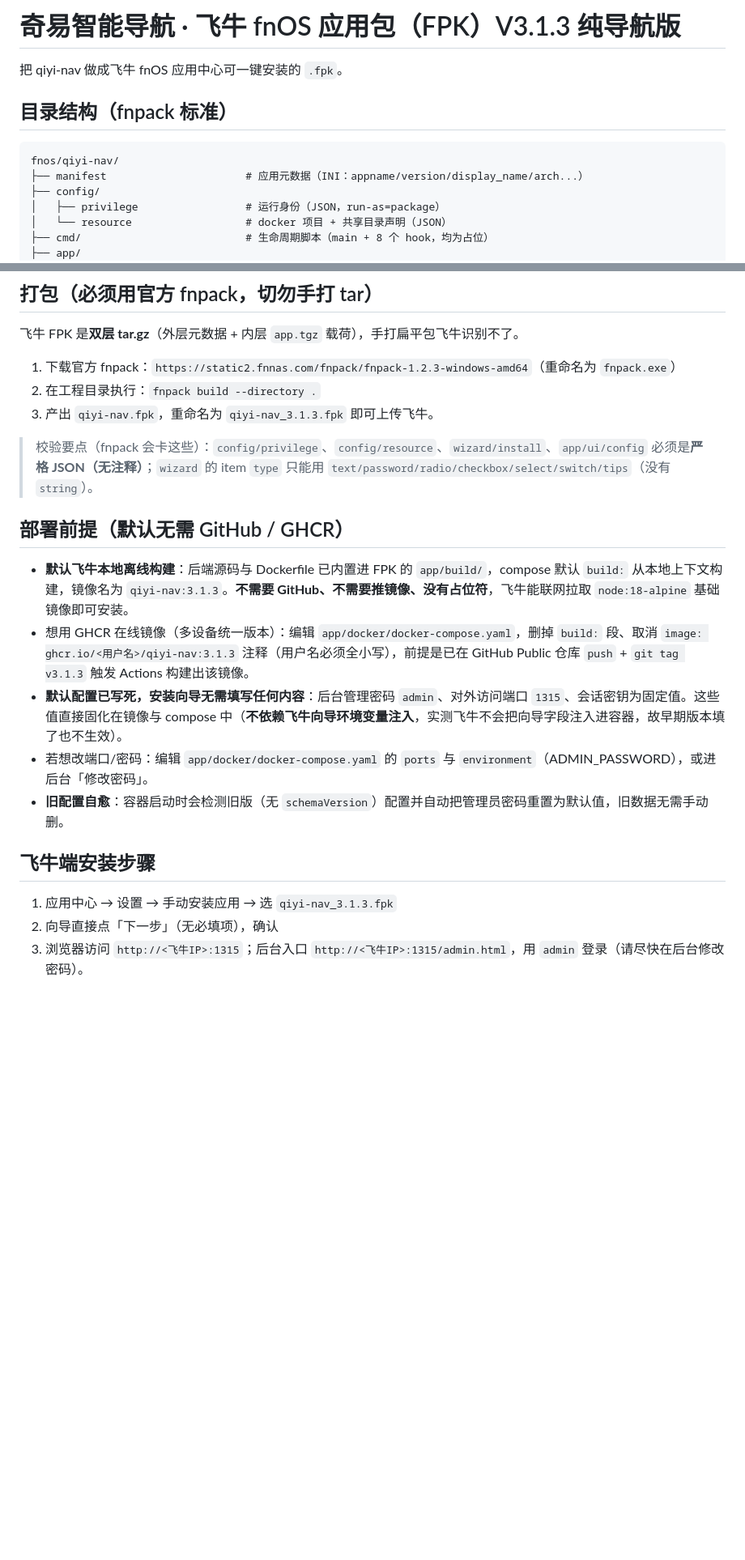
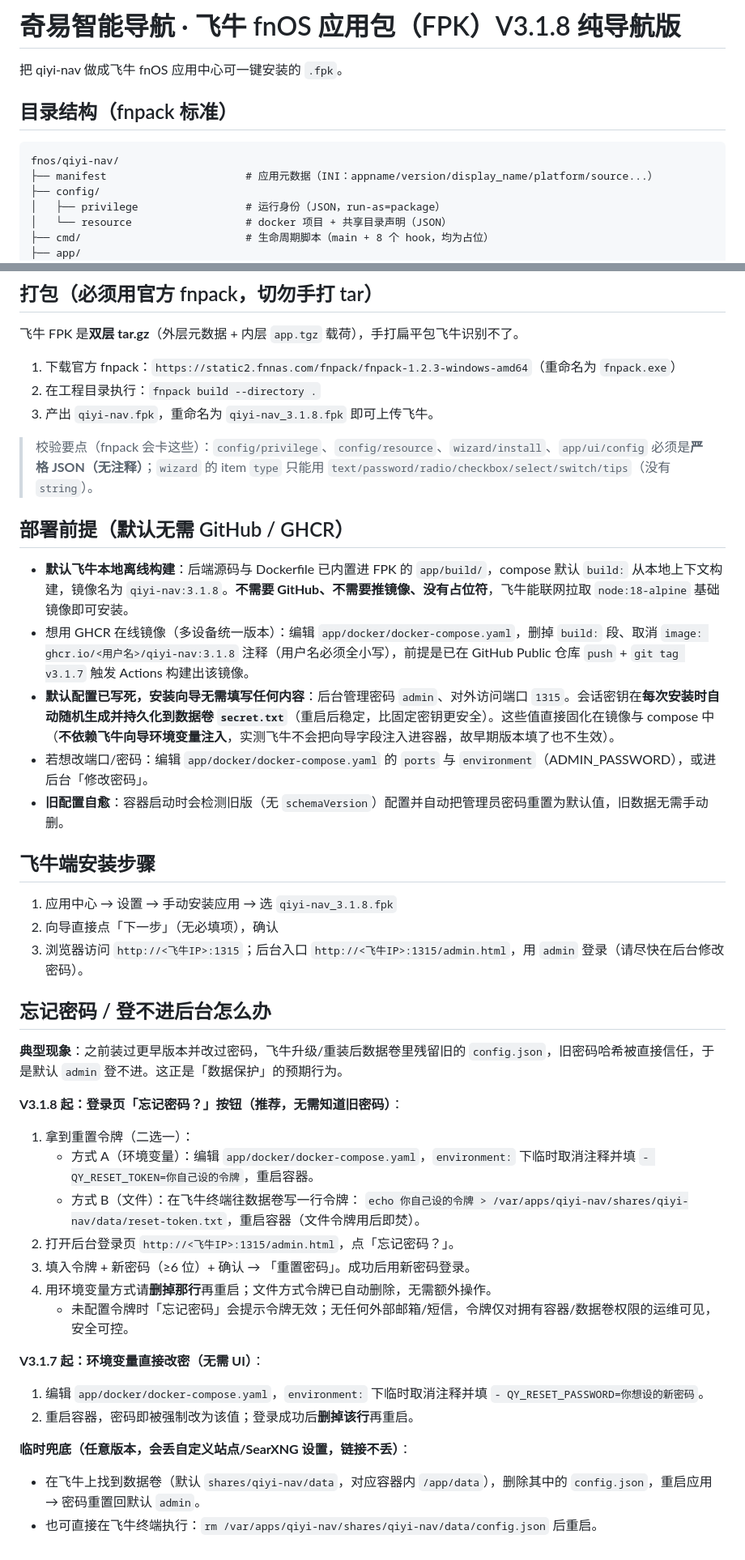
Before and after one commit to martinfengdz/hao123, a Markdown page: fnos/qiyi-nav/README.md, 2 parts joined by grey strips. Shown at 81% size. Rendered like a GitHub page; blank space fills up the shorter version.

Commit message:
Publish hao123 V3.3.01

````diff
--- a/fnos/qiyi-nav/README.md
+++ b/fnos/qiyi-nav/README.md
@@ -1,11 +1,11 @@
-# 奇易智能导航 · 飞牛 fnOS 应用包（FPK）V3.1.3 纯导航版
+# 奇易智能导航 · 飞牛 fnOS 应用包（FPK）V3.1.8 纯导航版
 
 把 qiyi-nav 做成飞牛 fnOS 应用中心可一键安装的 `.fpk`。
 
 ## 目录结构（fnpack 标准）
 ```
 fnos/qiyi-nav/
-├── manifest                      # 应用元数据（INI：appname/version/display_name/arch...）
+├── manifest                      # 应用元数据（INI：appname/version/display_name/platform/source...）
 ├── config/
 │   ├── privilege                 # 运行身份（JSON，run-as=package）
 │   └── resource                  # docker 项目 + 共享目录声明（JSON）
@@ -22,18 +22,39 @@ fnos/qiyi-nav/
 飞牛 FPK 是**双层 tar.gz**（外层元数据 + 内层 `app.tgz` 载荷），手打扁平包飞牛识别不了。
 1. 下载官方 fnpack：`https://static2.fnnas.com/fnpack/fnpack-1.2.3-windows-amd64`（重命名为 `fnpack.exe`）
 2. 在工程目录执行：`fnpack build --directory .`
-3. 产出 `qiyi-nav.fpk`，重命名为 `qiyi-nav_3.1.3.fpk` 即可上传飞牛。
+3. 产出 `qiyi-nav.fpk`，重命名为 `qiyi-nav_3.1.8.fpk` 即可上传飞牛。
 
 > 校验要点（fnpack 会卡这些）：`config/privilege`、`config/resource`、`wizard/install`、`app/ui/config` 必须是**严格 JSON（无注释）**；`wizard` 的 item `type` 只能用 `text/password/radio/checkbox/select/switch/tips`（没有 `string`）。
 
 ## 部署前提（默认无需 GitHub / GHCR）
-- **默认飞牛本地离线构建**：后端源码与 Dockerfile 已内置进 FPK 的 `app/build/`，compose 默认 `build:` 从本地上下文构建，镜像名为 `qiyi-nav:3.1.3`。**不需要 GitHub、不需要推镜像、没有占位符**，飞牛能联网拉取 `node:18-alpine` 基础镜像即可安装。
-- 想用 GHCR 在线镜像（多设备统一版本）：编辑 `app/docker/docker-compose.yaml`，删掉 `build:` 段、取消 `image: ghcr.io/<用户名>/qiyi-nav:3.1.3` 注释（用户名必须全小写），前提是已在 GitHub Public 仓库 `push` + `git tag v3.1.3` 触发 Actions 构建出该镜像。
-- **默认配置已写死，安装向导无需填写任何内容**：后台管理密码 `admin`、对外访问端口 `1315`、会话密钥为固定值。这些值直接固化在镜像与 compose 中（**不依赖飞牛向导环境变量注入**，实测飞牛不会把向导字段注入进容器，故早期版本填了也不生效）。
+- **默认飞牛本地离线构建**：后端源码与 Dockerfile 已内置进 FPK 的 `app/build/`，compose 默认 `build:` 从本地上下文构建，镜像名为 `qiyi-nav:3.1.8`。**不需要 GitHub、不需要推镜像、没有占位符**，飞牛能联网拉取 `node:18-alpine` 基础镜像即可安装。
+- 想用 GHCR 在线镜像（多设备统一版本）：编辑 `app/docker/docker-compose.yaml`，删掉 `build:` 段、取消 `image: ghcr.io/<用户名>/qiyi-nav:3.1.8` 注释（用户名必须全小写），前提是已在 GitHub Public 仓库 `push` + `git tag v3.1.7` 触发 Actions 构建出该镜像。
+- **默认配置已写死，安装向导无需填写任何内容**：后台管理密码 `admin`、对外访问端口 `1315`。会话密钥在**每次安装时自动随机生成并持久化到数据卷 `secret.txt`**（重启后稳定，比固定密钥更安全）。这些值直接固化在镜像与 compose 中（**不依赖飞牛向导环境变量注入**，实测飞牛不会把向导字段注入进容器，故早期版本填了也不生效）。
 - 若想改端口/密码：编辑 `app/docker/docker-compose.yaml` 的 `ports` 与 `environment`（ADMIN_PASSWORD），或进后台「修改密码」。
 - **旧配置自愈**：容器启动时会检测旧版（无 `schemaVersion`）配置并自动把管理员密码重置为默认值，旧数据无需手动删。
 
 ## 飞牛端安装步骤
-1. 应用中心 → 设置 → 手动安装应用 → 选 `qiyi-nav_3.1.3.fpk`
+1. 应用中心 → 设置 → 手动安装应用 → 选 `qiyi-nav_3.1.8.fpk`
 2. 向导直接点「下一步」（无必填项），确认
 3. 浏览器访问 `http://<飞牛IP>:1315`；后台入口 `http://<飞牛IP>:1315/admin.html`，用 `admin` 登录（请尽快在后台修改密码）。
+
+## 忘记密码 / 登不进后台怎么办
+**典型现象**：之前装过更早版本并改过密码，飞牛升级/重装后数据卷里残留旧的 `config.json`，旧密码哈希被直接信任，于是默认 `admin` 登不进。这正是「数据保护」的预期行为。
+
+**V3.1.8 起：登录页「忘记密码？」按钮（推荐，无需知道旧密码）**：
+1. 拿到重置令牌（二选一）：
+   - 方式 A（环境变量）：编辑 `app/docker/docker-compose.yaml`，`environment:` 下临时取消注释并填 `- QY_RESET_TOKEN=你自己设的令牌`，重启容器。
+   - 方式 B（文件）：在飞牛终端往数据卷写一行令牌：
+     `echo 你自己设的令牌 > /var/apps/qiyi-nav/shares/qiyi-nav/data/reset-token.txt`，重启容器（文件令牌用后即焚）。
+2. 打开后台登录页 `http://<飞牛IP>:1315/admin.html`，点「忘记密码？」。
+3. 填入令牌 + 新密码（≥6 位）+ 确认 → 「重置密码」。成功后用新密码登录。
+4. 用环境变量方式请**删掉那行**再重启；文件方式令牌已自动删除，无需额外操作。
+   - 未配置令牌时「忘记密码」会提示令牌无效；无任何外部邮箱/短信，令牌仅对拥有容器/数据卷权限的运维可见，安全可控。
+
+**V3.1.7 起：环境变量直接改密（无需 UI）**：
+1. 编辑 `app/docker/docker-compose.yaml`，`environment:` 下临时取消注释并填 `- QY_RESET_PASSWORD=你想设的新密码`。
+2. 重启容器，密码即被强制改为该值；登录成功后**删掉该行**再重启。
+
+**临时兜底（任意版本，会丢自定义站点/SearXNG 设置，链接不丢）**：
+- 在飞牛上找到数据卷（默认 `shares/qiyi-nav/data`，对应容器内 `/app/data`），删除其中的 `config.json`，重启应用 → 密码重置回默认 `admin`。
+- 也可直接在飞牛终端执行：`rm /var/apps/qiyi-nav/shares/qiyi-nav/data/config.json` 后重启。
````
